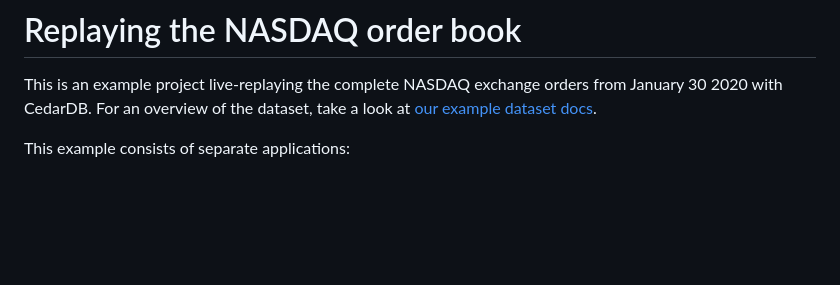
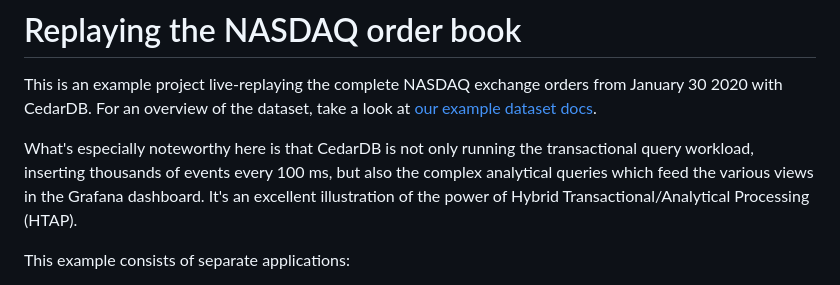
Before and after one commit to cedardb/examples, a Markdown page: nasdaq/README.md, the part around the change. Rendered like a GitHub page; blank space fills up the shorter version.

Commit message:
First pass at a compelling explanation of what's being demonstrated

```diff
--- a/nasdaq/README.md
+++ b/nasdaq/README.md
@@ -3,6 +3,10 @@
 This is an example project live-replaying the complete NASDAQ exchange orders from January 30 2020 with CedarDB.
 For an overview of the dataset, take a look at [our example dataset docs](https://cedardb.com/docs/example_datasets/nasdaq/).
 
+What's especially noteworthy here is that CedarDB is not only running the transactional query workload,
+inserting thousands of events every 100 ms, but also the complex analytical queries which feed the various
+views in the Grafana dashboard.  It's an excellent illustration of the power of Hybrid Transactional/Analytical
+Processing (HTAP).
 
 This example consists of separate applications:
 
```
